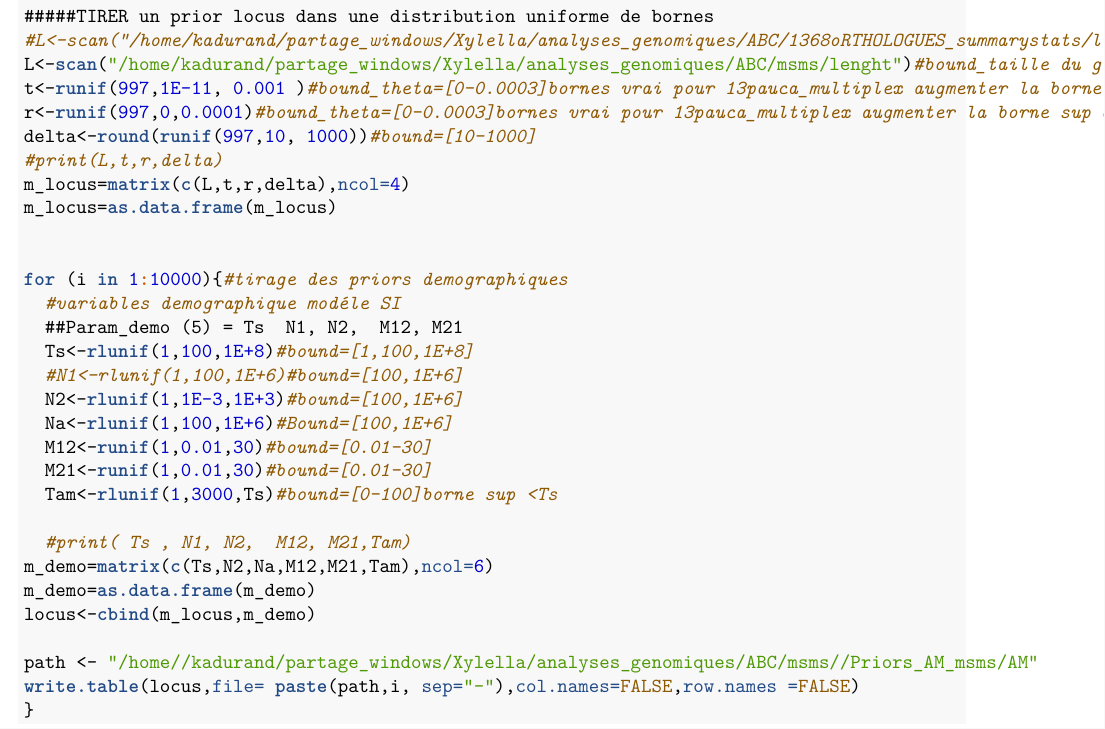
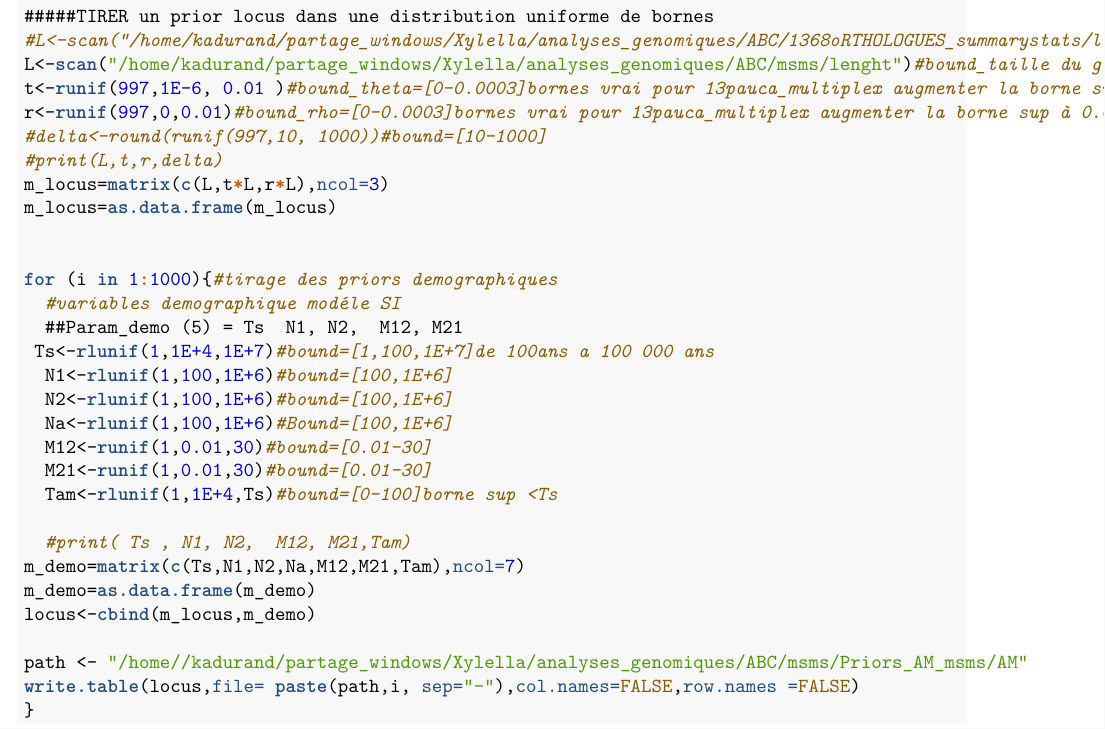
Before and after one commit to karinedurand/myscripts, an R Markdown document (Priors_production_ms/Prior_production_AM_msms.Rmd): part of page 1 of 93 before the commit and part of the page after it, cut so that both start at the same text. The pictures show the output file Priors_production_ms/Prior_production_AM_msms.pdf that the author committed with the source.

Commit message:
update theta et rho par locus

````diff
--- a/Priors_production_ms/Prior_production_AM_msms.Rmd
+++ b/Priors_production_ms/Prior_production_AM_msms.Rmd
@@ -30,31 +30,31 @@ tbs<-NULL
 #####TIRER un prior locus dans une distribution uniforme de bornes
 #L<-scan("/home/kadurand/partage_windows/Xylella/analyses_genomiques/ABC/1368oRTHOLOGUES_summarystats/lenght")#bound_taille du gene[100-2500]
 L<-scan("/home/kadurand/partage_windows/Xylella/analyses_genomiques/ABC/msms/lenght")#bound_taille du gene[100-2500]
-t<-runif(997,1E-11, 0.001 )#bound_theta=[0-0.0003]bornes vrai pour 13pauca_multiplex augmenter la borne sup à 0.001]
-r<-runif(997,0,0.0001)#bound_theta=[0-0.0003]bornes vrai pour 13pauca_multiplex augmenter la borne sup à 0.001]
-delta<-round(runif(997,10, 1000))#bound=[10-1000]
+t<-runif(997,1E-6, 0.01 )#bound_theta=[0-0.0003]bornes vrai pour 13pauca_multiplex augmenter la borne sup à 0.001]
+r<-runif(997,0,0.01)#bound_rho=[0-0.0003]bornes vrai pour 13pauca_multiplex augmenter la borne sup à 0.001]
+#delta<-round(runif(997,10, 1000))#bound=[10-1000]
 #print(L,t,r,delta)
-m_locus=matrix(c(L,t,r,delta),ncol=4)
+m_locus=matrix(c(L,t*L,r*L),ncol=3)
 m_locus=as.data.frame(m_locus)
 
 
-for (i in 1:10000){#tirage des priors demographiques
+for (i in 1:1000){#tirage des priors demographiques
   #variables demographique modéle SI
   ##Param_demo (5) = Ts  N1, N2,  M12, M21
-  Ts<-rlunif(1,100,1E+8)#bound=[1,100,1E+8]
-  #N1<-rlunif(1,100,1E+6)#bound=[100,1E+6]
-  N2<-rlunif(1,1E-3,1E+3)#bound=[100,1E+6]
+ Ts<-rlunif(1,1E+4,1E+7)#bound=[1,100,1E+7]de 100ans a 100 000 ans
+  N1<-rlunif(1,100,1E+6)#bound=[100,1E+6]
+  N2<-rlunif(1,100,1E+6)#bound=[100,1E+6]
   Na<-rlunif(1,100,1E+6)#Bound=[100,1E+6]
   M12<-runif(1,0.01,30)#bound=[0.01-30]
   M21<-runif(1,0.01,30)#bound=[0.01-30]
-  Tam<-rlunif(1,3000,Ts)#bound=[0-100]borne sup <Ts
+  Tam<-rlunif(1,1E+4,Ts)#bound=[0-100]borne sup <Ts
 
   #print( Ts , N1, N2,  M12, M21,Tam)
-m_demo=matrix(c(Ts,N2,Na,M12,M21,Tam),ncol=6)
+m_demo=matrix(c(Ts,N1,N2,Na,M12,M21,Tam),ncol=7)
 m_demo=as.data.frame(m_demo)
 locus<-cbind(m_locus,m_demo)
 
-path <- "/home//kadurand/partage_windows/Xylella/analyses_genomiques/ABC/msms//Priors_AM_msms/AM"
+path <- "/home//kadurand/partage_windows/Xylella/analyses_genomiques/ABC/msms/Priors_AM_msms/AM"
 write.table(locus,file= paste(path,i, sep="-"),col.names=FALSE,row.names =FALSE)
 }
 ```
````
Also changed, not shown: Priors_production_ms/Prior_production_IM_msms.Rmd (+3 -2 lines), Priors_production_ms/Prios_production_SC_msms.Rmd (+1 -1 lines), acp_abc_data.R (+8 -0 lines), Priors_production_ms/Prior_production_AM_msms.pdf, Priors_production_ms/Prior_production_IM_msms.pdf.
